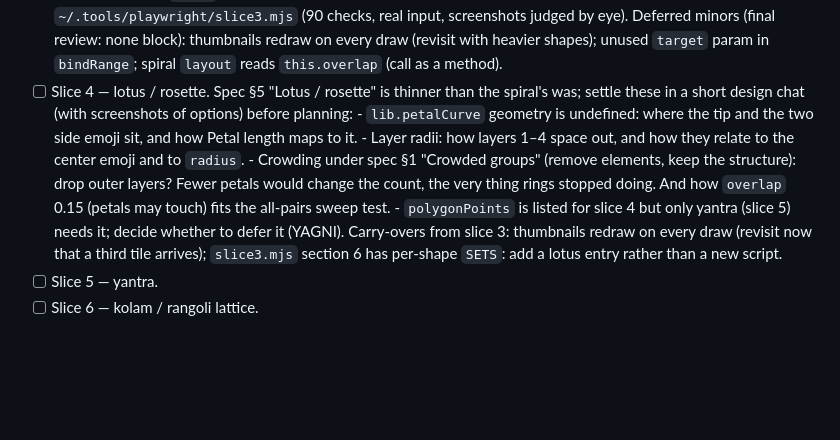
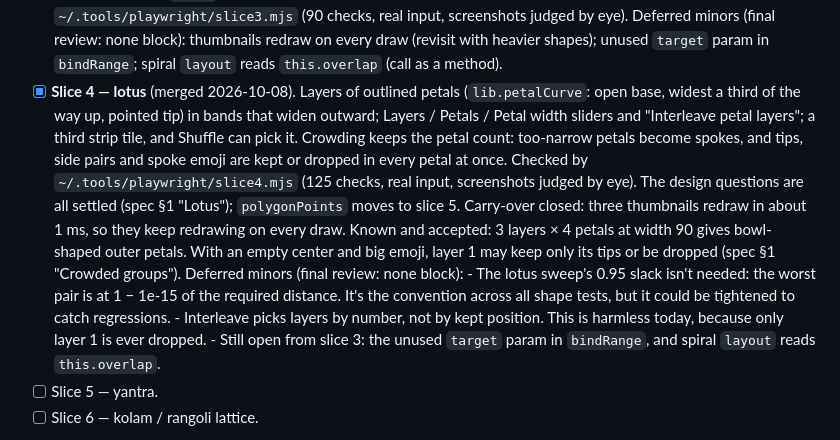
Before and after one commit to aditiohri/emoji-mandala-creator, a Markdown page: ROADMAP.md, the part around the change. GitHub-like rendering; blank space fills up the shorter version.

Commit message:
ROADMAP: slice 4 (lotus) shipped; carry-overs and deferred minors
Co-Authored-By: Claude Opus 5.5 <noreply@anthropic.com>
Claude-Session: https://claude.ai/code/session_01Gra19dveSRaz4gb1idWR56

```diff
--- a/ROADMAP.md
+++ b/ROADMAP.md
@@ -71,22 +71,29 @@ does." Each slice gets its own plan in `docs/superpowers/plans/`.
       Deferred minors (final review: none block): thumbnails redraw on
       every draw (revisit with heavier shapes); unused `target` param in
       `bindRange`; spiral `layout` reads `this.overlap` (call as a method).
-- [ ] Slice 4 — lotus / rosette. Spec §5 "Lotus / rosette" is thinner
-      than the spiral's was; settle these in a short design chat (with
-      screenshots of options) before planning:
-      - `lib.petalCurve` geometry is undefined: where the tip and the two
-        side emoji sit, and how Petal length maps to it.
-      - Layer radii: how layers 1–4 space out, and how they relate to the
-        center emoji and to `radius`.
-      - Crowding under spec §1 "Crowded groups" (remove elements, keep the
-        structure): drop outer layers? Fewer petals would change the
-        count, the very thing rings stopped doing. And how `overlap` 0.15
-        (petals may touch) fits the all-pairs sweep test.
-      - `polygonPoints` is listed for slice 4 but only yantra (slice 5)
-        needs it; decide whether to defer it (YAGNI).
-      Carry-overs from slice 3: thumbnails redraw on every draw (revisit
-      now that a third tile arrives); `slice3.mjs` section 6 has per-shape
-      `SETS`: add a lotus entry rather than a new script.
+- [x] **Slice 4 — lotus** (merged 2026-10-08). Layers of outlined petals
+      (`lib.petalCurve`: open base, widest a third of the way up, pointed
+      tip) in bands that widen outward; Layers / Petals / Petal width
+      sliders and "Interleave petal layers"; a third strip tile, and
+      Shuffle can pick it. Crowding keeps the petal count: too-narrow
+      petals become spokes, and tips, side pairs and spoke emoji are kept or
+      dropped in every petal at once. Checked by
+      `~/.tools/playwright/slice4.mjs` (125 checks, real input, screenshots
+      judged by eye). The design questions are all settled (spec §1
+      "Lotus"); `polygonPoints` moves to slice 5.
+      Carry-over closed: three thumbnails redraw in about 1 ms, so they
+      keep redrawing on every draw.
+      Known and accepted: 3 layers × 4 petals at width 90 gives bowl-shaped
+      outer petals. With an empty center and big emoji, layer 1 may keep
+      only its tips or be dropped (spec §1 "Crowded groups").
+      Deferred minors (final review: none block):
+      - The lotus sweep's 0.95 slack isn't needed: the worst pair is at
+        1 − 1e-15 of the required distance. It's the convention across all
+        shape tests, but it could be tightened to catch regressions.
+      - Interleave picks layers by number, not by kept position. This is
+        harmless today, because only layer 1 is ever dropped.
+      - Still open from slice 3: the unused `target` param in `bindRange`,
+        and spiral `layout` reads `this.overlap`.
 - [ ] Slice 5 — yantra.
 - [ ] Slice 6 — kolam / rangoli lattice.
 
```
